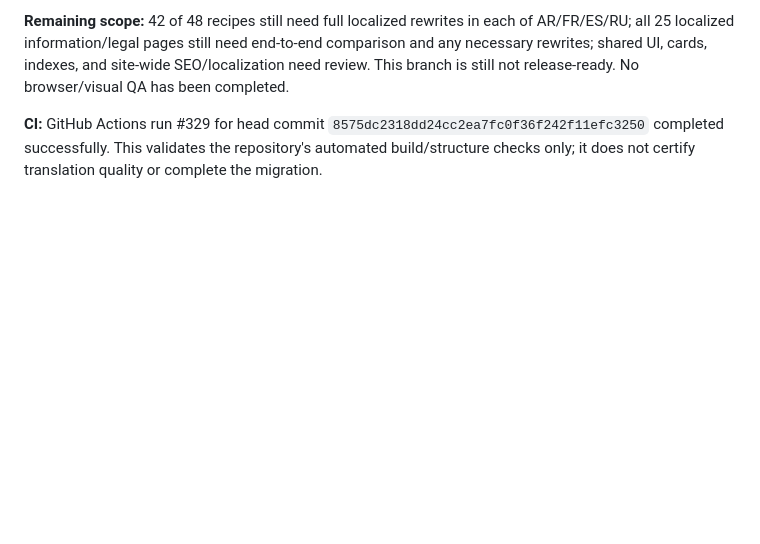
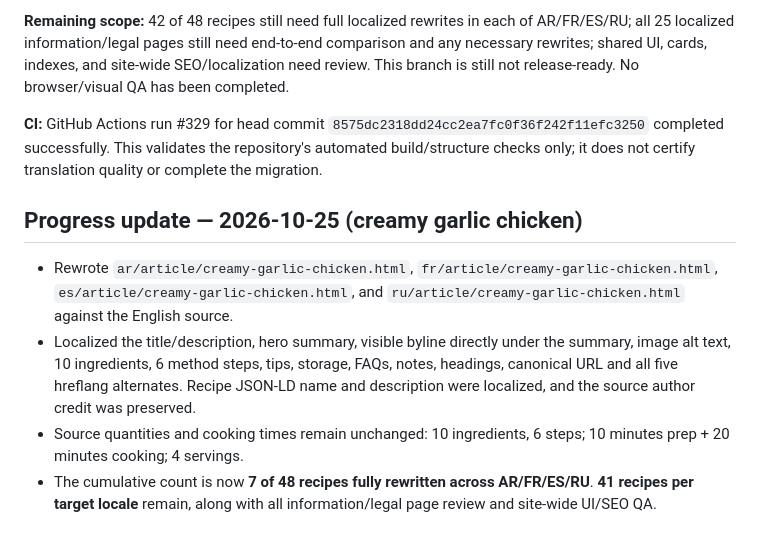
Before and after one commit to gpldroid/mrecipes, a Markdown page: docs/i18n-full-content-audit.md, the part around the change. Drawn GitHub-style; blank space fills up the shorter version.

Commit message:
Record creamy garlic chicken localization progress

```diff
--- a/docs/i18n-full-content-audit.md
+++ b/docs/i18n-full-content-audit.md
@@ -112,3 +112,9 @@ For the two newly completed recipes, the source ingredient quantities and method
 **Remaining scope:** 42 of 48 recipes still need full localized rewrites in each of AR/FR/ES/RU; all 25 localized information/legal pages still need end-to-end comparison and any necessary rewrites; shared UI, cards, indexes, and site-wide SEO/localization need review. This branch is still not release-ready. No browser/visual QA has been completed.
 
 **CI:** GitHub Actions run #329 for head commit `8575dc2318dd24cc2ea7fc0f36f242f11efc3250` completed successfully. This validates the repository's automated build/structure checks only; it does not certify translation quality or complete the migration.
+## Progress update — 2026-10-25 (creamy garlic chicken)
+
+- Rewrote `ar/article/creamy-garlic-chicken.html`, `fr/article/creamy-garlic-chicken.html`, `es/article/creamy-garlic-chicken.html`, and `ru/article/creamy-garlic-chicken.html` against the English source.
+- Localized the title/description, hero summary, visible byline directly under the summary, image alt text, 10 ingredients, 6 method steps, tips, storage, FAQs, notes, headings, canonical URL and all five hreflang alternates. Recipe JSON-LD name and description were localized, and the source author credit was preserved.
+- Source quantities and cooking times remain unchanged: 10 ingredients, 6 steps; 10 minutes prep + 20 minutes cooking; 4 servings.
+- The cumulative count is now **7 of 48 recipes fully rewritten across AR/FR/ES/RU**. **41 recipes per target locale** remain, along with all information/legal page review and site-wide UI/SEO QA.
```
